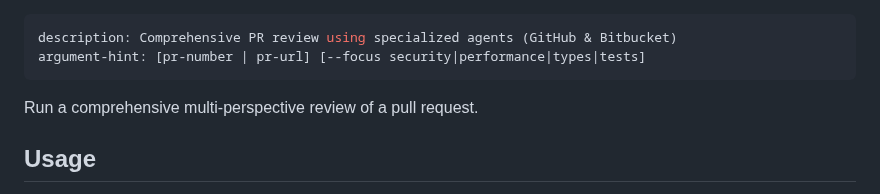
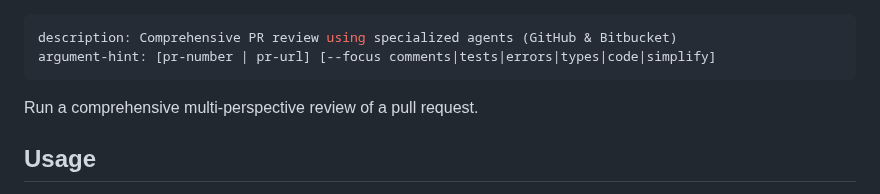
Before and after one commit to jurislm/code-review, a Markdown page: commands/review-pr.md, the part around the change. Drawn GitHub-style.

Commit message:
fix: sync review-pr argument-hint and clarify /review-pr parallel composition in CLAUDE.md
- commands/review-pr.md: fix argument-hint from stale security|performance|types|tests
  to comments|tests|errors|types|code|simplify (matches usage text and agent mapping)
- CLAUDE.md: add note to /review-pr 協作 section clarifying full 8-agent parallel list
  = code-reviewer + security-reviewer (通用主審) + 6 協作 agents

```diff
--- a/commands/review-pr.md
+++ b/commands/review-pr.md
@@ -1,6 +1,6 @@
 ---
 description: Comprehensive PR review using specialized agents (GitHub & Bitbucket)
-argument-hint: [pr-number | pr-url] [--focus security|performance|types|tests]
+argument-hint: [pr-number | pr-url] [--focus comments|tests|errors|types|code|simplify]
 ---
 
 Run a comprehensive multi-perspective review of a pull request.
```
Also changed, not shown: CLAUDE.md (+3 -0 lines).
